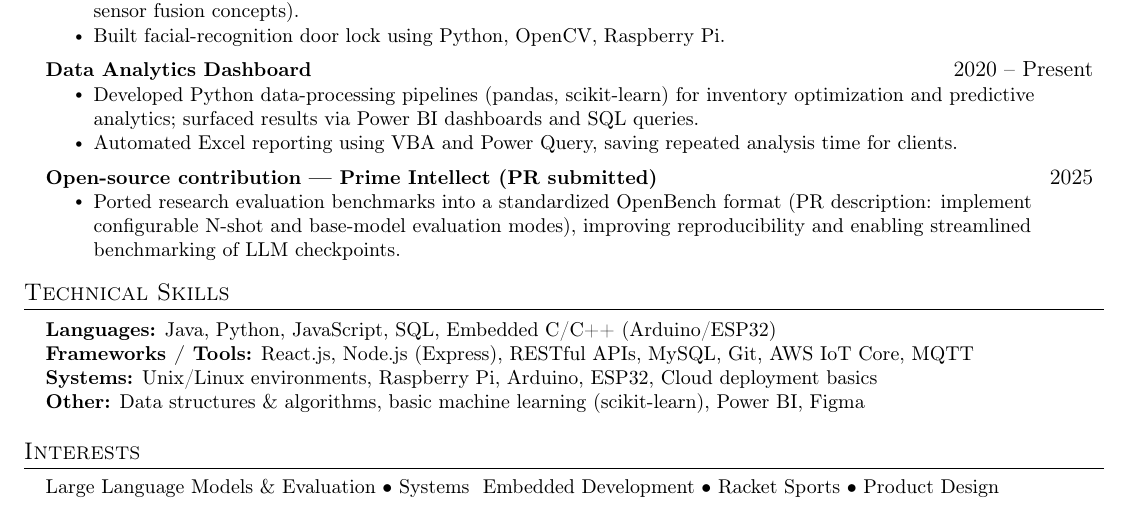
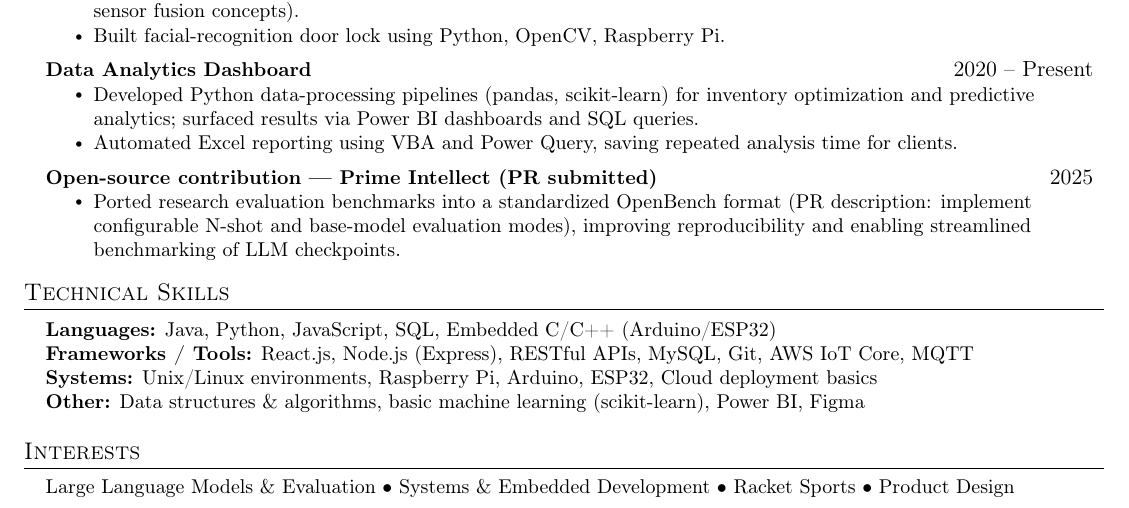
Before and after one commit to cruz-andr/cs-resume, a LaTeX document (main.tex): part of the page, cut so that both start at the same text. Compiled offline with pdfLaTeX.

Commit message:
changed '&' to '\&'

```diff
--- a/main.tex
+++ b/main.tex
@@ -175,7 +175,7 @@
 \section{Interests}
  \begin{itemize}[leftmargin=0.15in, label={}]
     \small{\item{
-     Large Language Models \& Evaluation • Systems & Embedded Development • Racket Sports • Product Design
+     Large Language Models \& Evaluation • Systems \& Embedded Development • Racket Sports • Product Design
     }}
  \end{itemize}
 
```
